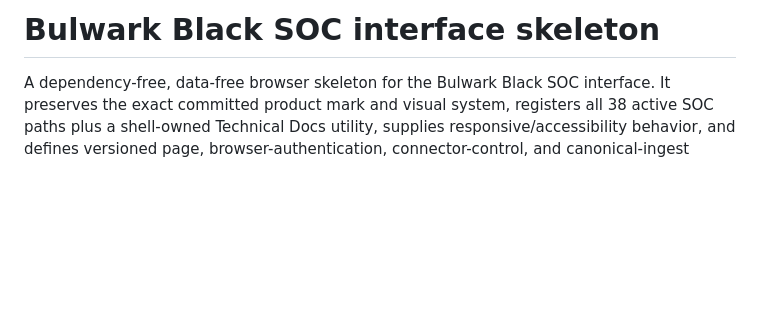
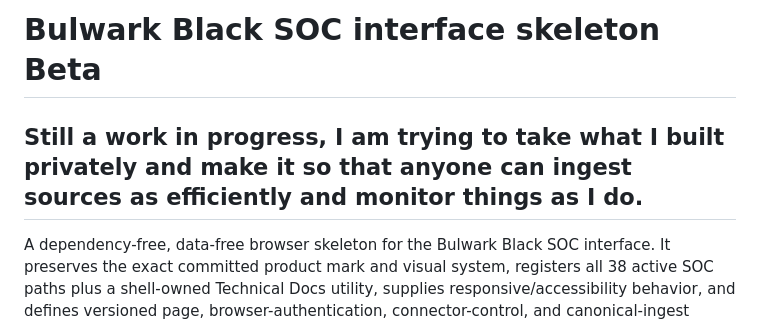
Before and after one commit to Bulwark-Black/bb-soc-skeleton, a Markdown page: README.md, the part around the change. Rendered like a GitHub page; blank space fills up the shorter version.

```diff
--- a/README.md
+++ b/README.md
@@ -1,4 +1,6 @@
-# Bulwark Black SOC interface skeleton
+# Bulwark Black SOC interface skeleton Beta
+
+## Still a work in progress, I am trying to take what I built privately and make it so that anyone can ingest sources as efficiently and monitor things as I do.
 
 A dependency-free, data-free browser skeleton for the Bulwark Black SOC
 interface. It preserves the exact committed product mark and visual system,
```
